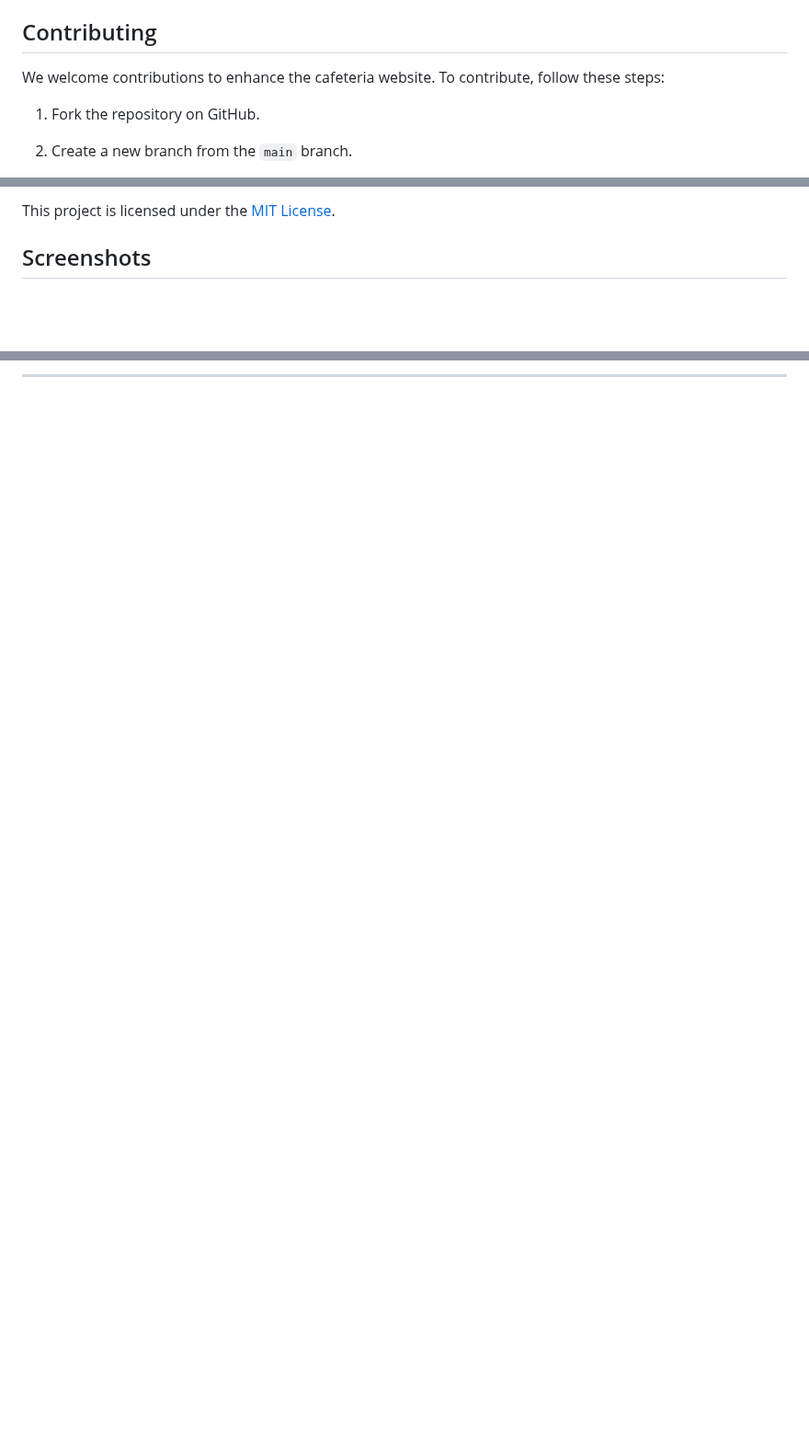
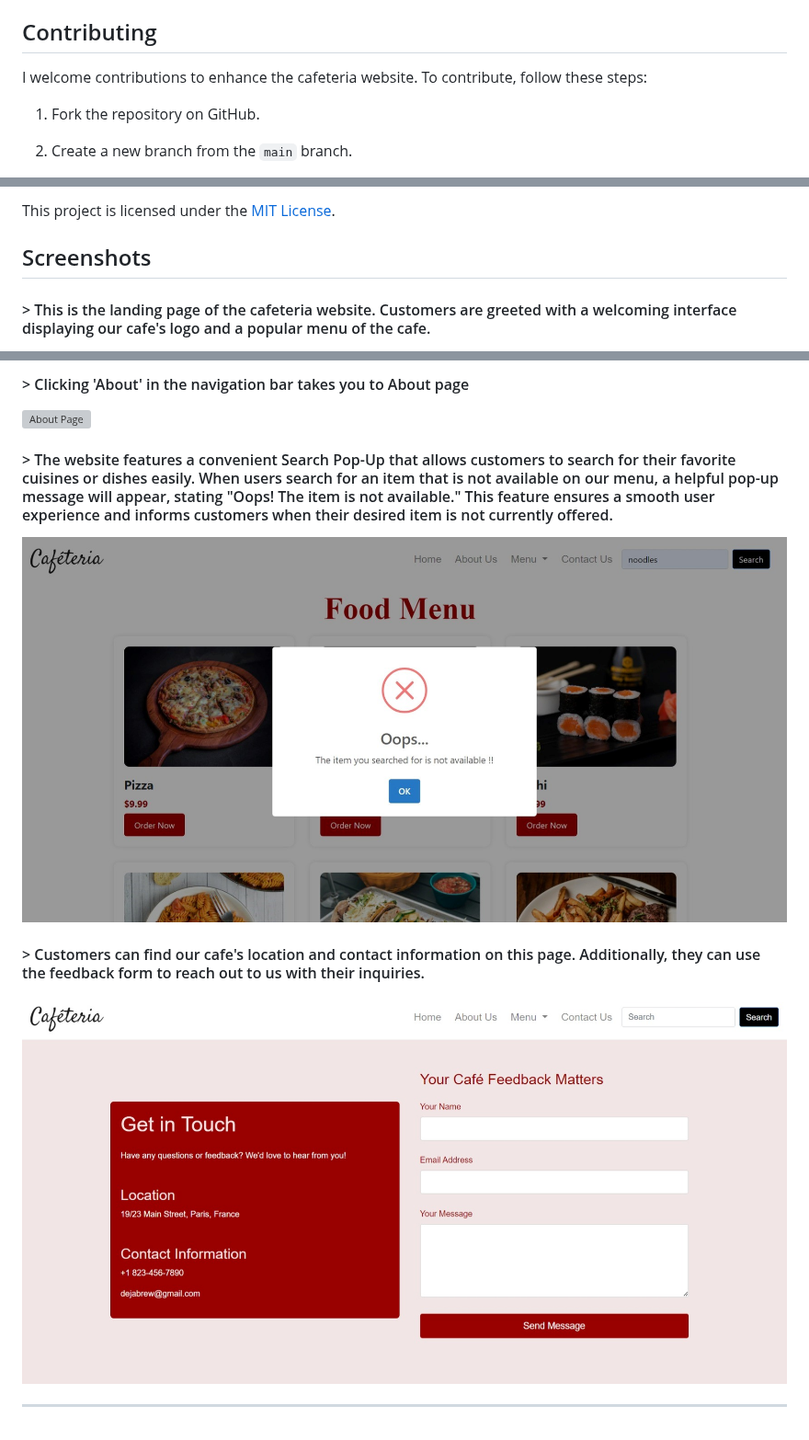
Before and after one commit to ananya-gta/cafe-website, a Markdown page: README.md, 3 parts joined by grey strips. Shown at 92% size. GitHub-like rendering; blank space fills up the shorter version; grey boxes are pictures that could not be loaded.

```diff
--- a/README.md
+++ b/README.md
@@ -63,7 +63,7 @@ python manage.py runserver
 
 ## Contributing
 
-We welcome contributions to enhance the cafeteria website. To contribute, follow these steps:
+I welcome contributions to enhance the cafeteria website. To contribute, follow these steps:
 
 1. Fork the repository on GitHub.
 
@@ -84,4 +84,5 @@ We welcome contributions to enhance the cafeteria website. To contribute, follow
 This project is licensed under the [MIT License](LICENSE).
 
 ## Screenshots
+#### > This is the landing page of the cafeteria website. Customers are greeted with a welcoming interface displaying our cafe's logo and a popular menu of the cafe.
 
@@ -96,2 +96,16 @@ This project is licensed under the [MIT License](LICENSE).
 
----
+#### > Clicking 'About' in the navigation bar takes you to About page
+
+![About Page](/static/screenshots/about.jpeg)
+
+
+#### > The website features a convenient Search Pop-Up that allows customers to search for their favorite cuisines or dishes easily. When users search for an item that is not available on our menu, a helpful pop-up message will appear, stating "Oops! The item is not available." This feature ensures a smooth user experience and informs customers when their desired item is not currently offered.
+
+![Search Pop-up](/static/screenshots/search.jpeg)
+
+
+#### > Customers can find our cafe's location and contact information on this page. Additionally, they can use the feedback form to reach out to us with their inquiries.
+
+![Contact Page](/static/screenshots/contact.jpeg)
+
+---------------------------------------------------------------------------------------------------------------------------------------------------
```
Also changed, not shown: other parts of README.md (+5 -6 lines).
